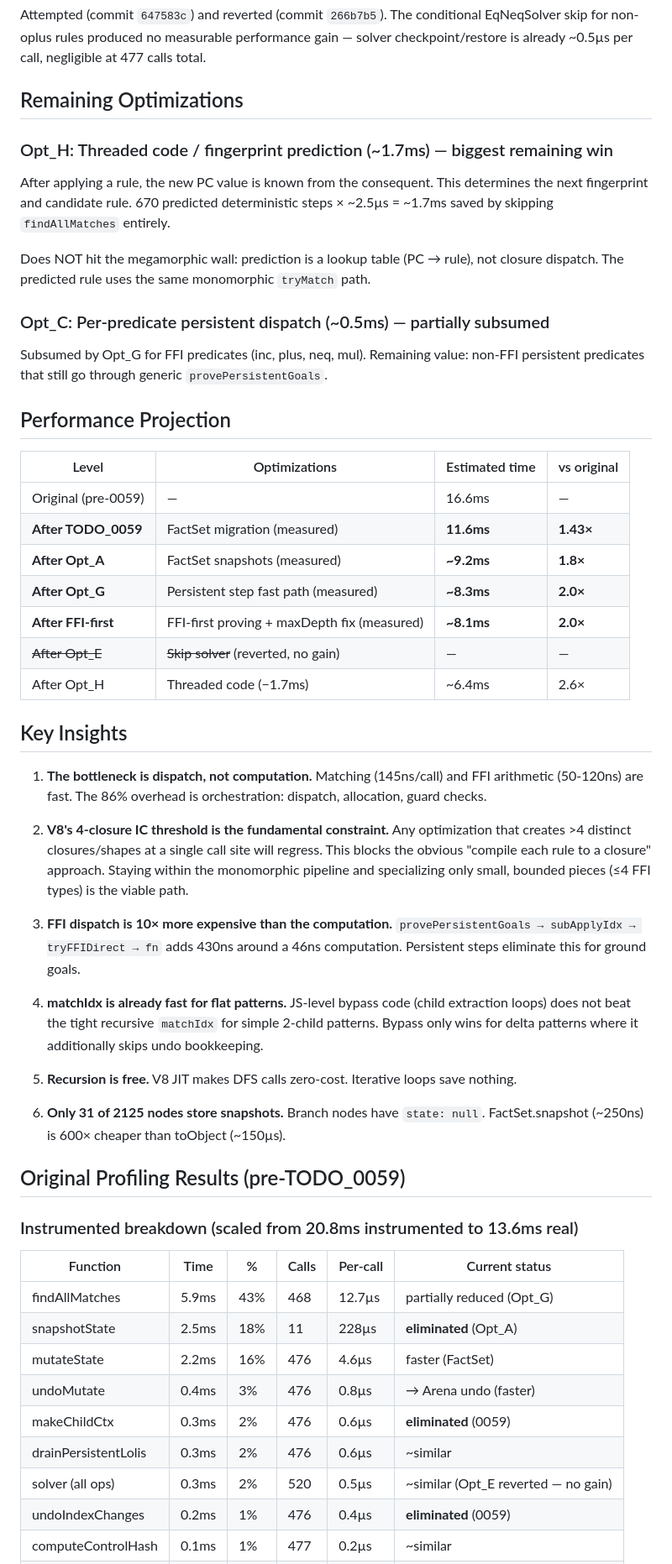
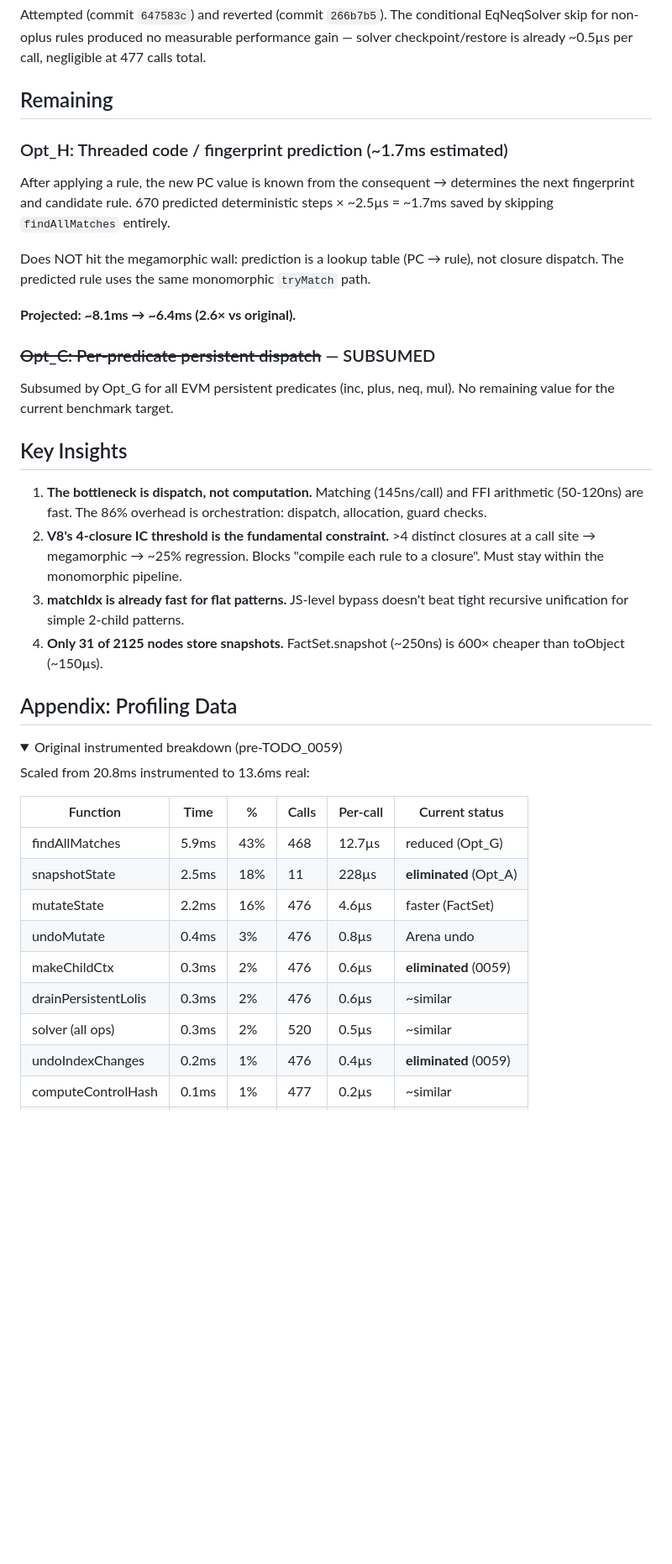
Before and after one commit to mhhf/calc, a Markdown page: doc/todo/0058_symexec-4ms-optimization.md, the part around one of its changes. Shown at 84% size. GitHub-like rendering; folded sections open; blank space fills up the shorter version.

```diff
--- a/doc/todo/0058_symexec-4ms-optimization.md
+++ b/doc/todo/0058_symexec-4ms-optimization.md
@@ -126,57 +85,43 @@ Swapped proving order in `provePersistentGoals` from state lookup → FFI → cl
 
 Attempted (commit `647583c`) and reverted (commit `266b7b5`). The conditional EqNeqSolver skip for non-oplus rules produced no measurable performance gain — solver checkpoint/restore is already ~0.5µs per call, negligible at 477 calls total.
 
-## Remaining Optimizations
+## Remaining
 
-### Opt_H: Threaded code / fingerprint prediction (~1.7ms) — biggest remaining win
+### Opt_H: Threaded code / fingerprint prediction (~1.7ms estimated)
 
-After applying a rule, the new PC value is known from the consequent. This determines the next fingerprint and candidate rule. 670 predicted deterministic steps × ~2.5µs = ~1.7ms saved by skipping `findAllMatches` entirely.
+After applying a rule, the new PC value is known from the consequent → determines the next fingerprint and candidate rule. 670 predicted deterministic steps × ~2.5µs = ~1.7ms saved by skipping `findAllMatches` entirely.
 
 Does NOT hit the megamorphic wall: prediction is a lookup table (PC → rule), not closure dispatch. The predicted rule uses the same monomorphic `tryMatch` path.
 
-### Opt_C: Per-predicate persistent dispatch (~0.5ms) — partially subsumed
+**Projected: ~8.1ms → ~6.4ms (2.6× vs original).**
 
-Subsumed by Opt_G for FFI predicates (inc, plus, neq, mul). Remaining value: non-FFI persistent predicates that still go through generic `provePersistentGoals`.
+### ~~Opt_C: Per-predicate persistent dispatch~~ — SUBSUMED
 
-## Performance Projection
-
-| Level | Optimizations | Estimated time | vs original |
-|---|---|---|---|
-| Original (pre-0059) | — | 16.6ms | — |
-| **After TODO_0059** | FactSet migration (measured) | **11.6ms** | **1.43×** |
-| **After Opt_A** | FactSet snapshots (measured) | **~9.2ms** | **1.8×** |
-| **After Opt_G** | Persistent step fast path (measured) | **~8.3ms** | **2.0×** |
-| **After FFI-first** | FFI-first proving + maxDepth fix (measured) | **~8.1ms** | **2.0×** |
-| ~~After Opt_E~~ | ~~Skip solver~~ (reverted, no gain) | — | — |
-| After Opt_H | Threaded code (−1.7ms) | ~6.4ms | 2.6× |
+Subsumed by Opt_G for all EVM persistent predicates (inc, plus, neq, mul). No remaining value for the current benchmark target.
 
 ## Key Insights
 
 1. **The bottleneck is dispatch, not computation.** Matching (145ns/call) and FFI arithmetic (50-120ns) are fast. The 86% overhead is orchestration: dispatch, allocation, guard checks.
+2. **V8's 4-closure IC threshold is the fundamental constraint.** >4 distinct closures at a call site → megamorphic → ~25% regression. Blocks "compile each rule to a closure". Must stay within the monomorphic pipeline.
+3. **matchIdx is already fast for flat patterns.** JS-level bypass doesn't beat tight recursive unification for simple 2-child patterns.
+4. **Only 31 of 2125 nodes store snapshots.** FactSet.snapshot (~250ns) is 600× cheaper than toObject (~150µs).
 
-2. **V8's 4-closure IC threshold is the fundamental constraint.** Any optimization that creates >4 distinct closures/shapes at a single call site will regress. This blocks the obvious "compile each rule to a closure" approach. Staying within the monomorphic pipeline and specializing only small, bounded pieces (≤4 FFI types) is the viable path.
+## Appendix: Profiling Data
 
-3. **FFI dispatch is 10× more expensive than the computation.** `provePersistentGoals → subApplyIdx → tryFFIDirect → fn` adds 430ns around a 46ns computation. Persistent steps eliminate this for ground goals.
+<details>
+<summary>Original instrumented breakdown (pre-TODO_0059)</summary>
 
-4. **matchIdx is already fast for flat patterns.** JS-level bypass code (child extraction loops) does not beat the tight recursive `matchIdx` for simple 2-child patterns. Bypass only wins for delta patterns where it additionally skips undo bookkeeping.
-
-5. **Recursion is free.** V8 JIT makes DFS calls zero-cost. Iterative loops save nothing.
-
-6. **Only 31 of 2125 nodes store snapshots.** Branch nodes have `state: null`. FactSet.snapshot (~250ns) is 600× cheaper than toObject (~150µs).
-
-## Original Profiling Results (pre-TODO_0059)
-
-### Instrumented breakdown (scaled from 20.8ms instrumented to 13.6ms real)
+Scaled from 20.8ms instrumented to 13.6ms real:
 
 | Function | Time | % | Calls | Per-call | Current status |
 |---|---|---|---|---|---|
-| findAllMatches | 5.9ms | 43% | 468 | 12.7µs | partially reduced (Opt_G) |
+| findAllMatches | 5.9ms | 43% | 468 | 12.7µs | reduced (Opt_G) |
 | snapshotState | 2.5ms | 18% | 11 | 228µs | **eliminated** (Opt_A) |
 | mutateState | 2.2ms | 16% | 476 | 4.6µs | faster (FactSet) |
-| undoMutate | 0.4ms | 3% | 476 | 0.8µs | → Arena undo (faster) |
+| undoMutate | 0.4ms | 3% | 476 | 0.8µs | Arena undo |
 | makeChildCtx | 0.3ms | 2% | 476 | 0.6µs | **eliminated** (0059) |
 | drainPersistentLolis | 0.3ms | 2% | 476 | 0.6µs | ~similar |
-| solver (all ops) | 0.3ms | 2% | 520 | 0.5µs | ~similar (Opt_E reverted — no gain) |
+| solver (all ops) | 0.3ms | 2% | 520 | 0.5µs | ~similar |
 | undoIndexChanges | 0.2ms | 1% | 476 | 0.4µs | **eliminated** (0059) |
 | computeControlHash | 0.1ms | 1% | 477 | 0.2µs | ~similar |
 | DFS overhead | 1.4ms | 10% | — | — | reduced |
```
Also changed, not shown: other parts of doc/todo/0058_symexec-4ms-optimization.md (+27 -68 lines).
